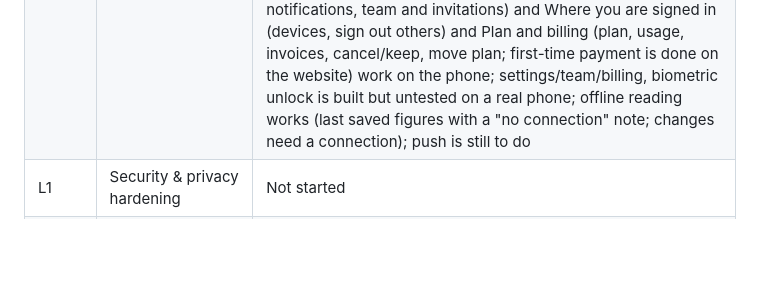
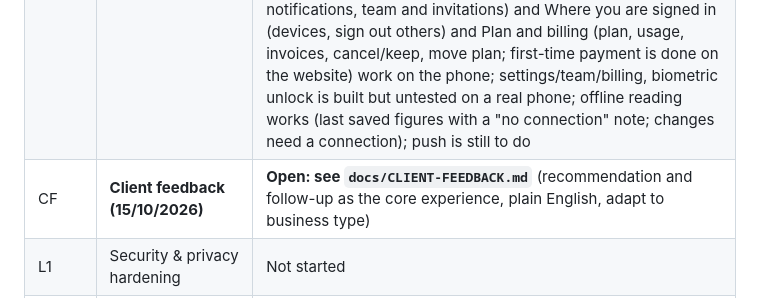
Before and after one commit to elugabriel/vyterlix, a Markdown page: docs/CHECKLIST.md, the part around the change. Rendered like a GitHub page; blank space fills up the shorter version.

Commit message:
Add the client feedback checklist (15/10/2026)
Co-Authored-By: Claude Sonnet 5.5 <noreply@anthropic.com>

```diff
--- a/docs/CHECKLIST.md
+++ b/docs/CHECKLIST.md
@@ -34,6 +34,7 @@ Sources: `VYTERLIX_IMPLEMENTATION_CHECKLIST.md` (build order),
 | 16 | Subscription / billing | **Step 1 done (plans and what they include as data, a 14-day trial, gating of four features, sandbox, Stripe and Paystack behind one interface with signed and never-twice messages, upgrade, downgrade, cancel, invoices, the Plan and billing screen); real Stripe and Paystack untried until accounts exist; prices are placeholders** |
 | 17 | Admin portal | **Done (platform staff made from the command line, businesses, people, roles, trials, the audit trail across businesses, the plans screen, feature switches, support cases and notes, system events and the health page; everything recorded)** apart from "see as a business" and two-step sign-in for staff |
 | 18 | Mobile apps (iOS + Android, Flutter) | **Confirmed in scope** — server-side prerequisites done (phone sign-in, devices, app-version check, push addresses); the app has log in, businesses and the Today screen; alerts, actions, the assistant, key figures, health, forecast and data upload and typing in a sale or expense now work on the phone (no itemised sale lines, customers, suppliers or products yet), Reports (write, read, history; PDF/spreadsheet download and email schedules stay on the website for now) , What we know (learned facts, refresh, owner limits), Settings (business settings, my notifications, team and invitations) and Where you are signed in (devices, sign out others) and Plan and billing (plan, usage, invoices, cancel/keep, move plan; first-time payment is done on the website) work on the phone; settings/team/billing, biometric unlock is built but untested on a real phone; offline reading works (last saved figures with a "no connection" note; changes need a connection); push is still to do |
+| CF | **Client feedback (15/10/2026)** | **Open: see `docs/CLIENT-FEEDBACK.md`** (recommendation and follow-up as the core experience, plain English, adapt to business type) |
 | L1 | Security & privacy hardening | Not started |
 | L2 | Automated QA & testing | Ongoing |
 | L3 | Production infrastructure | Not started |
```
Also changed, not shown: docs/CLIENT-FEEDBACK.md (added, +177 -0 lines).
